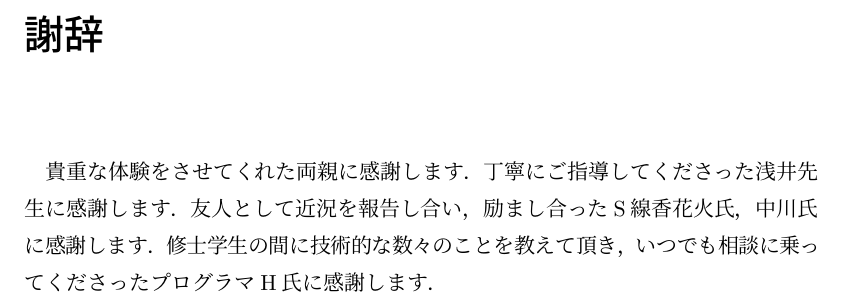
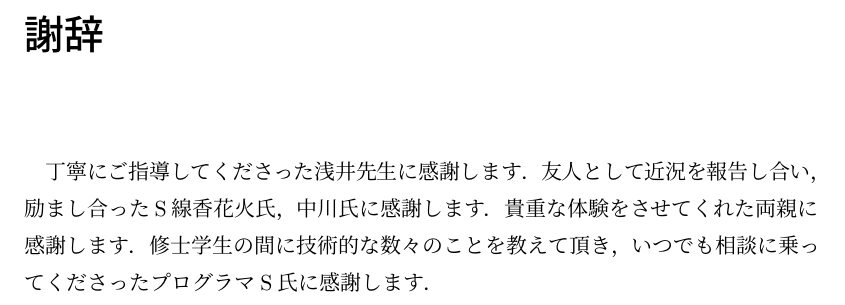
Before and after one commit to harukamm/master-thesis, a LaTeX document (soturon.tex, which reads syaji.tex): part of page 32 of 33, cut so that both start at the same text. Compiled offline with pLaTeX and dvipdfmx.

Commit message:
Update syagi tex

```diff
--- a/syaji.tex
+++ b/syaji.tex
@@ -1,8 +1,8 @@
 \chapter*{謝辞}
 
-貴重な体験をさせてくれた両親に感謝します．
 丁寧にご指導してくださった浅井先生に感謝します．
 友人として近況を報告し合い，励まし合ったS線香花火氏，中川氏に感謝します．
 %他愛のないどうしようもない話ばかりし合い，いつでも中学時代のような気持ちに戻らせてくれた古藤氏に感謝します．
+貴重な体験をさせてくれた両親に感謝します．
 修士学生の間に技術的な数々のことを教えて頂き，
-いつでも相談に乗ってくださったプログラマH氏に感謝します．
+いつでも相談に乗ってくださったプログラマS氏に感謝します．
```
